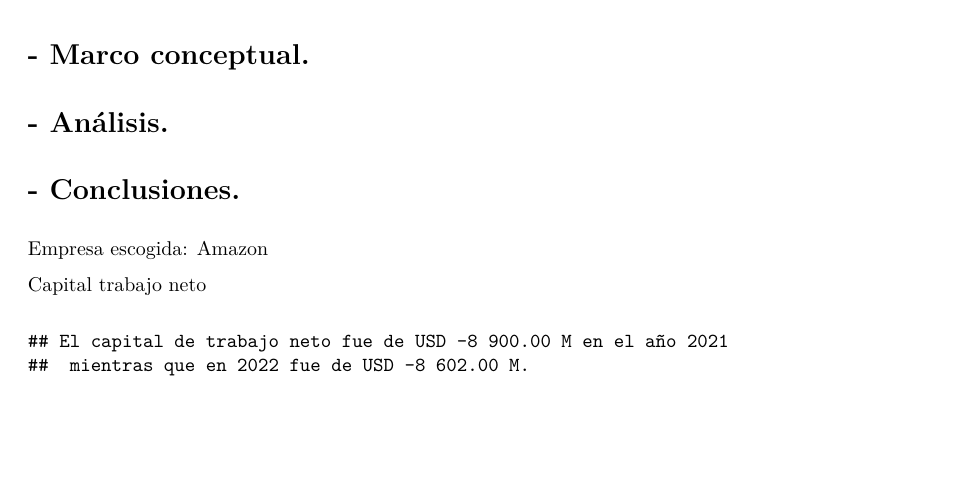
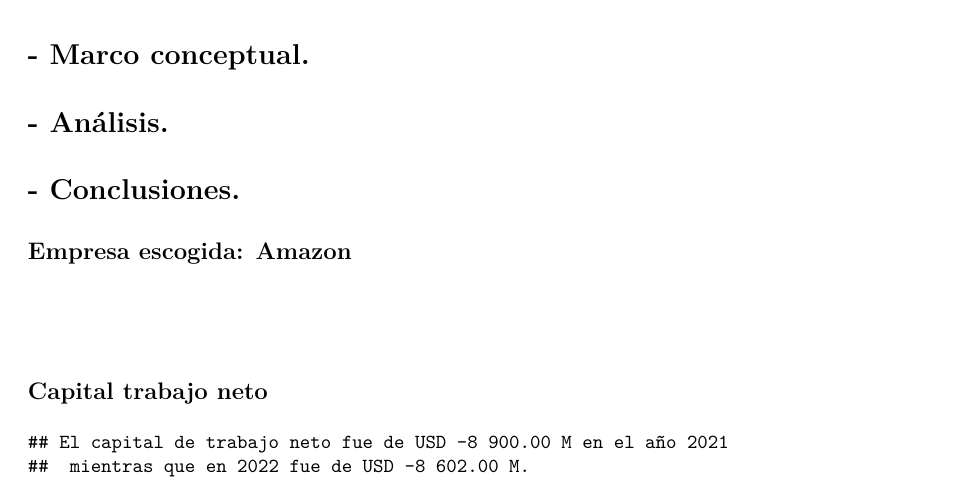
Before and after one commit to janMelisa055/trabajo_finanzas, an R Markdown document (trabajo_finanzas.rmd): part of page 1 of 2, cut so that both start at the same text, the shorter picture padded with empty space. The pictures show the output file trabajo_finanzas.pdf that the author committed with the source.

Commit message:
se ordenó el documento

````diff
--- a/trabajo_finanzas.rmd
+++ b/trabajo_finanzas.rmd
@@ -21,8 +21,8 @@
 # - Análisis.
 # - Conclusiones.
 
-Empresa escogida: Amazon
-
+## Empresa escogida: Amazon
+\
 ```{r}
 library(readxl)
 
@@ -36,7 +36,7 @@
 
 
 
-Capital trabajo neto
+## Capital trabajo neto
 
 ```{r}
 
````
Also changed, not shown: trabajo_finanzas.pdf, trabajo_finanzas.rmd (2 more changed lines).
